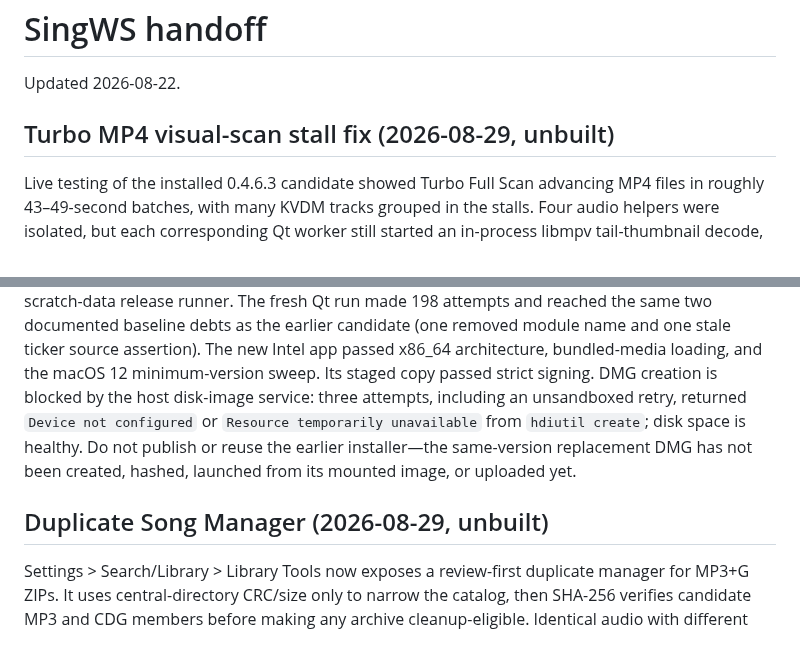
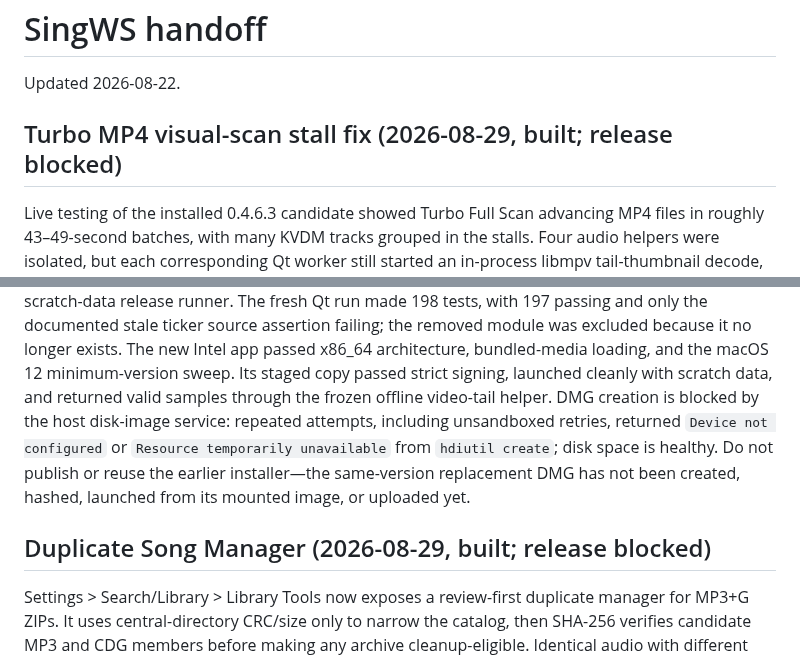
Before and after one commit to DanDemolition/SingWS, a Markdown page: HANDOFF.md, 2 parts joined by grey strips. Rendered like a GitHub page.

Commit message:
Update 0.4.6.3 release verification

```diff
--- a/HANDOFF.md
+++ b/HANDOFF.md
@@ -2,7 +2,7 @@
 
 Updated 2026-08-22.
 
-## Turbo MP4 visual-scan stall fix (2026-08-29, unbuilt)
+## Turbo MP4 visual-scan stall fix (2026-08-29, built; release blocked)
 
 Live testing of the installed 0.4.6.3 candidate showed Turbo Full Scan advancing
 MP4 files in roughly 43–49-second batches, with many KVDM tracks grouped in the
@@ -39,15 +39,17 @@ Same-version release verification ran on 2026-08-29: 786 tests plus 21
 subtests passed through the scratch-data release runner. The fresh Qt run made
-198 attempts and reached the same two documented baseline debts as the earlier
-candidate (one removed module name and one stale ticker source assertion). The
-new Intel app passed x86_64 architecture, bundled-media loading, and the macOS
-12 minimum-version sweep. Its staged copy passed strict signing. DMG creation
-is blocked by the host disk-image service: three attempts, including an
-unsandboxed retry, returned `Device not configured` or `Resource temporarily
-unavailable` from `hdiutil create`; disk space is healthy. Do not publish or
-reuse the earlier installer—the same-version replacement DMG has not been
-created, hashed, launched from its mounted image, or uploaded yet.
+198 tests, with 197 passing and only the documented stale ticker source
+assertion failing; the removed module was excluded because it no longer exists.
+The new Intel app passed x86_64 architecture, bundled-media loading, and the
+macOS 12 minimum-version sweep. Its staged copy passed strict signing, launched
+cleanly with scratch data, and returned valid samples through the frozen offline
+video-tail helper. DMG creation is blocked by the host disk-image service:
+repeated attempts, including unsandboxed retries, returned `Device not
+configured` or `Resource temporarily unavailable` from `hdiutil create`; disk
+space is healthy. Do not publish or reuse the earlier installer—the same-version
+replacement DMG has not been created, hashed, launched from its mounted image,
+or uploaded yet.
 
-## Duplicate Song Manager (2026-08-29, unbuilt)
+## Duplicate Song Manager (2026-08-29, built; release blocked)
 
 Settings > Search/Library > Library Tools now exposes a review-first duplicate
 manager for MP3+G ZIPs. It uses central-directory CRC/size only to narrow the
```
Also changed, not shown: other parts of HANDOFF.md (+1 -1 lines).
